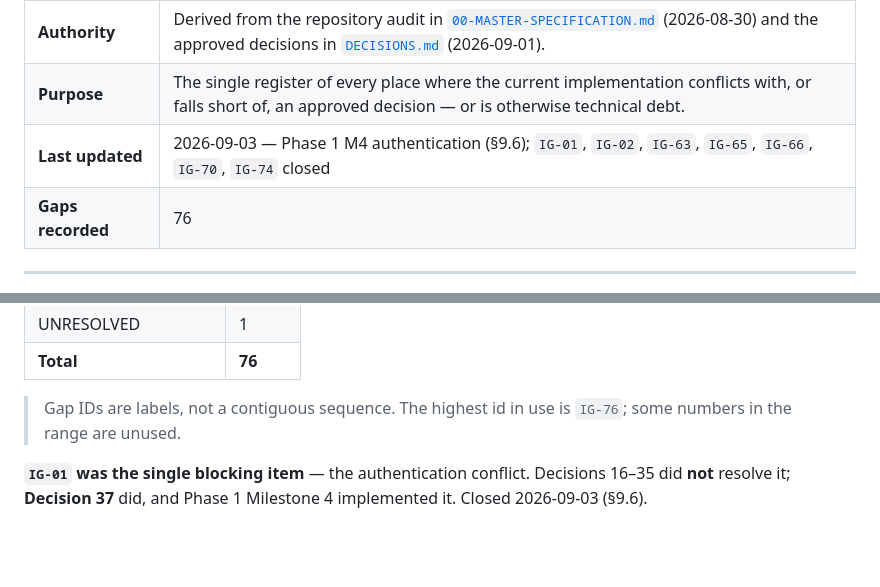
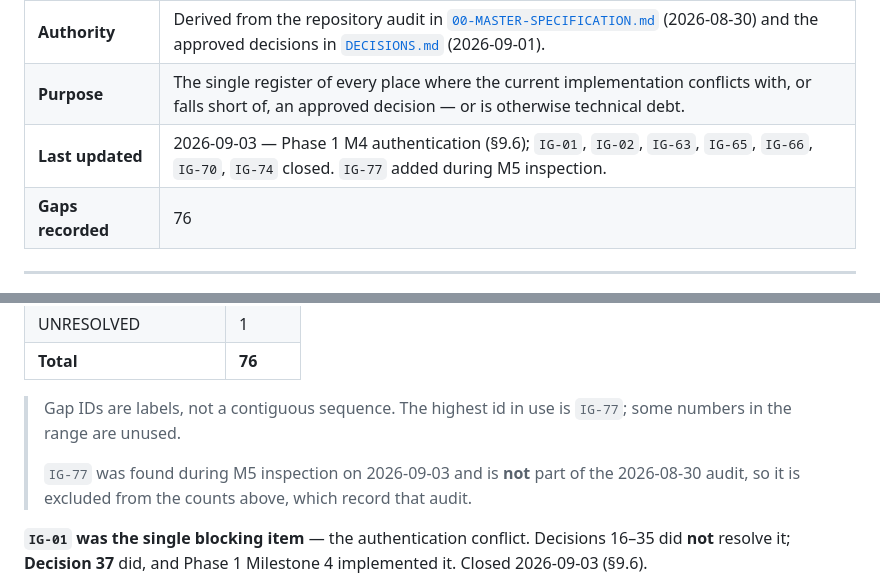
Before and after one commit to bhanu1245/anera-v2, a Markdown page: docs/IMPLEMENTATION-GAPS.md, 2 parts joined by grey strips. Rendered like a GitHub page; blank space fills up the shorter version.

```diff
--- a/docs/IMPLEMENTATION-GAPS.md
+++ b/docs/IMPLEMENTATION-GAPS.md
@@ -6,7 +6,7 @@
 | **Status** | **REFERENCE** — a register of verified findings. It approves nothing and requires nothing on its own. |
 | **Authority** | Derived from the repository audit in [`00-MASTER-SPECIFICATION.md`](00-MASTER-SPECIFICATION.md) (2026-08-30) and the approved decisions in [`DECISIONS.md`](DECISIONS.md) (2026-09-01). |
 | **Purpose** | The single register of every place where the current implementation conflicts with, or falls short of, an approved decision — or is otherwise technical debt. |
-| **Last updated** | 2026-09-03 — Phase 1 M4 authentication (§9.6); `IG-01`, `IG-02`, `IG-63`, `IG-65`, `IG-66`, `IG-70`, `IG-74` closed |
+| **Last updated** | 2026-09-03 — Phase 1 M4 authentication (§9.6); `IG-01`, `IG-02`, `IG-63`, `IG-65`, `IG-66`, `IG-70`, `IG-74` closed. `IG-77` added during M5 inspection. |
 | **Gaps recorded** | 76 |
 
 ---
@@ -65,7 +65,9 @@ Gap IDs (`IG-nn`) are new in this document. They map to the master specification
 | UNRESOLVED | 1 |
 | **Total** | **76** |
 
-> Gap IDs are labels, not a contiguous sequence. The highest id in use is `IG-76`; some numbers in the range are unused.
+> Gap IDs are labels, not a contiguous sequence. The highest id in use is `IG-77`; some numbers in the range are unused.
+>
+> `IG-77` was found during M5 inspection on 2026-09-03 and is **not** part of the 2026-08-30 audit, so it is excluded from the counts above, which record that audit.
 
 **`IG-01` was the single blocking item** — the authentication conflict. Decisions 16–35 did **not** resolve it; **Decision 37** did, and Phase 1 Milestone 4 implemented it. Closed 2026-09-03 (§9.6).
 
```
Also changed, not shown: other parts of docs/IMPLEMENTATION-GAPS.md (+1 -0 lines).
